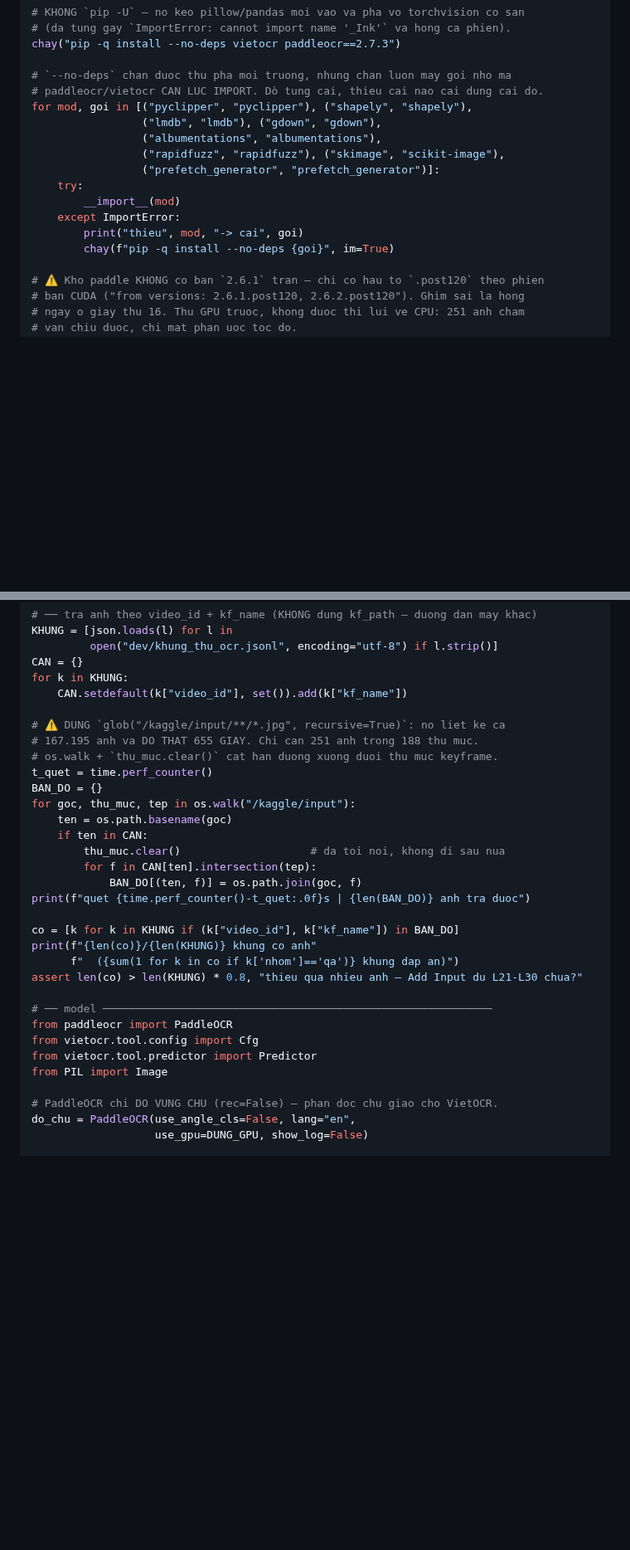
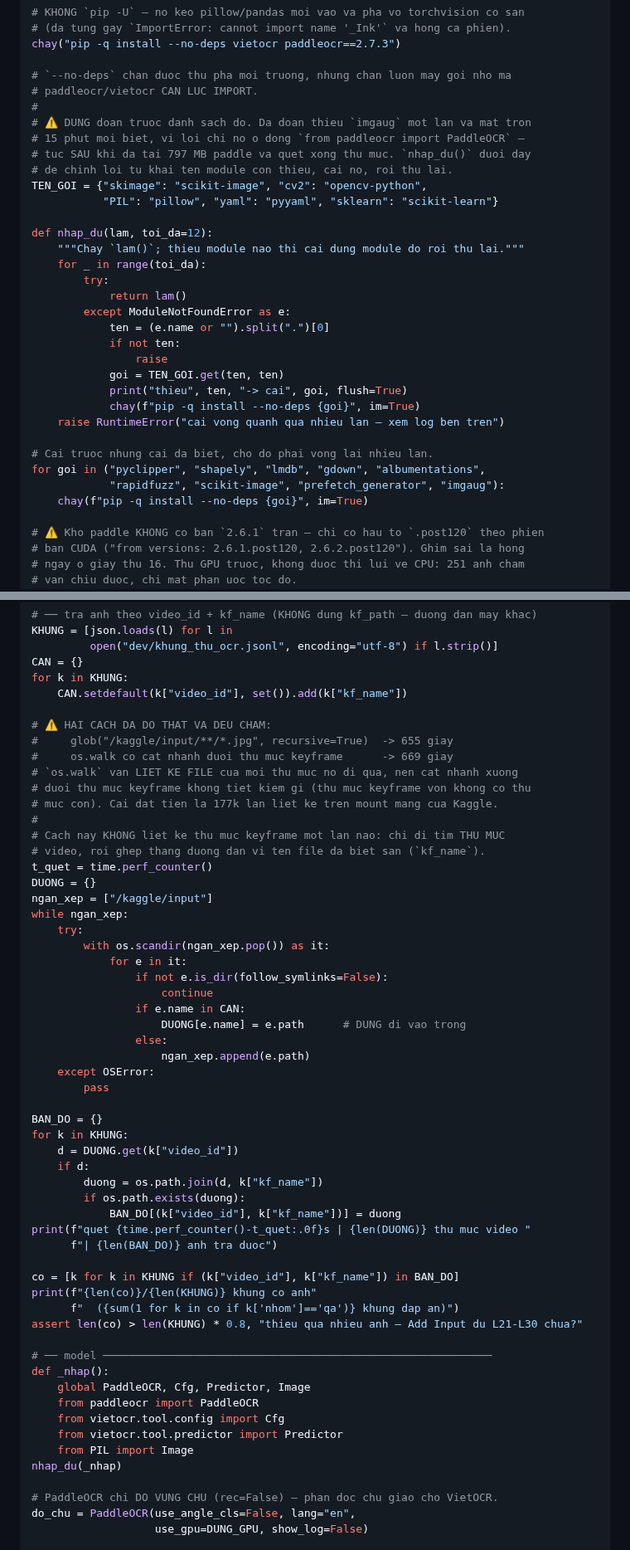
Before and after one commit to QuocKhanhDev-it/AIC_2026_FirstDance, a Markdown page: notebooks/kaggle_vietocr.md, 2 parts joined by grey strips. Shown at 83% size. Rendered like a GitHub page; blank space fills up the shorter version.

Commit message:
VietOCR: quet thu muc khong liet ke keyframe; tu cai module thieu khi import
Quet: glob de quy 655s, os.walk co cat nhanh 669s — cat nhanh khong an thua
vi os.walk VAN liet ke file cua moi thu muc no di qua. Cach moi chi di tim
THU MUC video roi ghep thang duong dan (ten file da biet tu kf_name), khong
liet ke thu muc keyframe lan nao.

Import: doan truoc danh sach phu thuoc da hut , va loi chi no sau khi
tai 797 MB paddle + quet xong — mat 15 phut moi biet. nhap_du() de chinh loi
tu khai ten module thieu roi cai dung cai do.

```diff
--- a/notebooks/kaggle_vietocr.md
+++ b/notebooks/kaggle_vietocr.md
@@ -46,17 +46,33 @@ os.chdir("/tmp/repo")
 chay("pip -q install --no-deps vietocr paddleocr==2.7.3")
 
 # `--no-deps` chan duoc thu pha moi truong, nhung chan luon may goi nho ma
-# paddleocr/vietocr CAN LUC IMPORT. Dò tung cai, thieu cai nao cai dung cai do.
-for mod, goi in [("pyclipper", "pyclipper"), ("shapely", "shapely"),
-                 ("lmdb", "lmdb"), ("gdown", "gdown"),
-                 ("albumentations", "albumentations"),
-                 ("rapidfuzz", "rapidfuzz"), ("skimage", "scikit-image"),
-                 ("prefetch_generator", "prefetch_generator")]:
-    try:
-        __import__(mod)
-    except ImportError:
-        print("thieu", mod, "-> cai", goi)
-        chay(f"pip -q install --no-deps {goi}", im=True)
+# paddleocr/vietocr CAN LUC IMPORT.
+#
+# ⚠️ DUNG doan truoc danh sach do. Da doan thieu `imgaug` mot lan va mat tron
+# 15 phut moi biet, vi loi chi no o dong `from paddleocr import PaddleOCR` —
+# tuc SAU khi da tai 797 MB paddle va quet xong thu muc. `nhap_du()` duoi day
+# de chinh loi tu khai ten module con thieu, cai no, roi thu lai.
+TEN_GOI = {"skimage": "scikit-image", "cv2": "opencv-python",
+           "PIL": "pillow", "yaml": "pyyaml", "sklearn": "scikit-learn"}
+
+def nhap_du(lam, toi_da=12):
+    """Chay `lam()`; thieu module nao thi cai dung module do roi thu lai."""
+    for _ in range(toi_da):
+        try:
+            return lam()
+        except ModuleNotFoundError as e:
+            ten = (e.name or "").split(".")[0]
+            if not ten:
+                raise
+            goi = TEN_GOI.get(ten, ten)
+            print("thieu", ten, "-> cai", goi, flush=True)
+            chay(f"pip -q install --no-deps {goi}", im=True)
+    raise RuntimeError("cai vong quanh qua nhieu lan — xem log ben tren")
+
+# Cai truoc nhung cai da biet, cho do phai vong lai nhieu lan.
+for goi in ("pyclipper", "shapely", "lmdb", "gdown", "albumentations",
+            "rapidfuzz", "scikit-image", "prefetch_generator", "imgaug"):
+    chay(f"pip -q install --no-deps {goi}", im=True)
 
 # ⚠️ Kho paddle KHONG co ban `2.6.1` tran — chi co hau to `.post120` theo phien
 # ban CUDA ("from versions: 2.6.1.post120, 2.6.2.post120"). Ghim sai la hong
@@ -81,18 +97,40 @@ CAN = {}
 for k in KHUNG:
     CAN.setdefault(k["video_id"], set()).add(k["kf_name"])
 
-# ⚠️ DUNG `glob("/kaggle/input/**/*.jpg", recursive=True)`: no liet ke ca
-# 167.195 anh va DO THAT 655 GIAY. Chi can 251 anh trong 188 thu muc.
-# os.walk + `thu_muc.clear()` cat han duong xuong duoi thu muc keyframe.
+# ⚠️ HAI CACH DA DO THAT VA DEU CHAM:
+#     glob("/kaggle/input/**/*.jpg", recursive=True)  -> 655 giay
+#     os.walk co cat nhanh duoi thu muc keyframe      -> 669 giay
+# `os.walk` van LIET KE FILE cua moi thu muc no di qua, nen cat nhanh xuong
+# duoi thu muc keyframe khong tiet kiem gi (thu muc keyframe von khong co thu
+# muc con). Cai dat tien la 177k lan liet ke tren mount mang cua Kaggle.
+#
+# Cach nay KHONG liet ke thu muc keyframe mot lan nao: chi di tim THU MUC
+# video, roi ghep thang duong dan vi ten file da biet san (`kf_name`).
 t_quet = time.perf_counter()
+DUONG = {}
+ngan_xep = ["/kaggle/input"]
+while ngan_xep:
+    try:
+        with os.scandir(ngan_xep.pop()) as it:
+            for e in it:
+                if not e.is_dir(follow_symlinks=False):
+                    continue
+                if e.name in CAN:
+                    DUONG[e.name] = e.path      # DUNG di vao trong
+                else:
+                    ngan_xep.append(e.path)
+    except OSError:
+        pass
+
 BAN_DO = {}
-for goc, thu_muc, tep in os.walk("/kaggle/input"):
-    ten = os.path.basename(goc)
-    if ten in CAN:
-        thu_muc.clear()                    # da toi noi, khong di sau nua
-        for f in CAN[ten].intersection(tep):
-            BAN_DO[(ten, f)] = os.path.join(goc, f)
-print(f"quet {time.perf_counter()-t_quet:.0f}s | {len(BAN_DO)} anh tra duoc")
+for k in KHUNG:
+    d = DUONG.get(k["video_id"])
+    if d:
+        duong = os.path.join(d, k["kf_name"])
+        if os.path.exists(duong):
+            BAN_DO[(k["video_id"], k["kf_name"])] = duong
+print(f"quet {time.perf_counter()-t_quet:.0f}s | {len(DUONG)} thu muc video "
+      f"| {len(BAN_DO)} anh tra duoc")
 
 co = [k for k in KHUNG if (k["video_id"], k["kf_name"]) in BAN_DO]
 print(f"{len(co)}/{len(KHUNG)} khung co anh"
@@ -100,10 +138,13 @@ print(f"{len(co)}/{len(KHUNG)} khung co anh"
 assert len(co) > len(KHUNG) * 0.8, "thieu qua nhieu anh — Add Input du L21-L30 chua?"
 
 # ── model ────────────────────────────────────────────────────────────
-from paddleocr import PaddleOCR
-from vietocr.tool.config import Cfg
-from vietocr.tool.predictor import Predictor
-from PIL import Image
+def _nhap():
+    global PaddleOCR, Cfg, Predictor, Image
+    from paddleocr import PaddleOCR
+    from vietocr.tool.config import Cfg
+    from vietocr.tool.predictor import Predictor
+    from PIL import Image
+nhap_du(_nhap)
 
 # PaddleOCR chi DO VUNG CHU (rec=False) — phan doc chu giao cho VietOCR.
 do_chu = PaddleOCR(use_angle_cls=False, lang="en",
```
